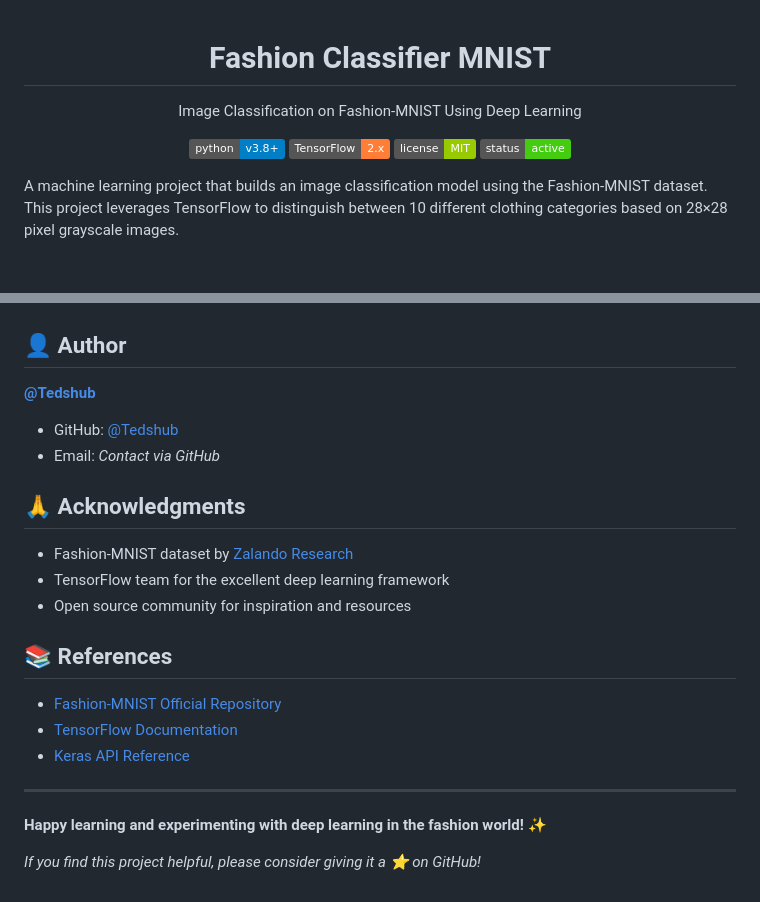
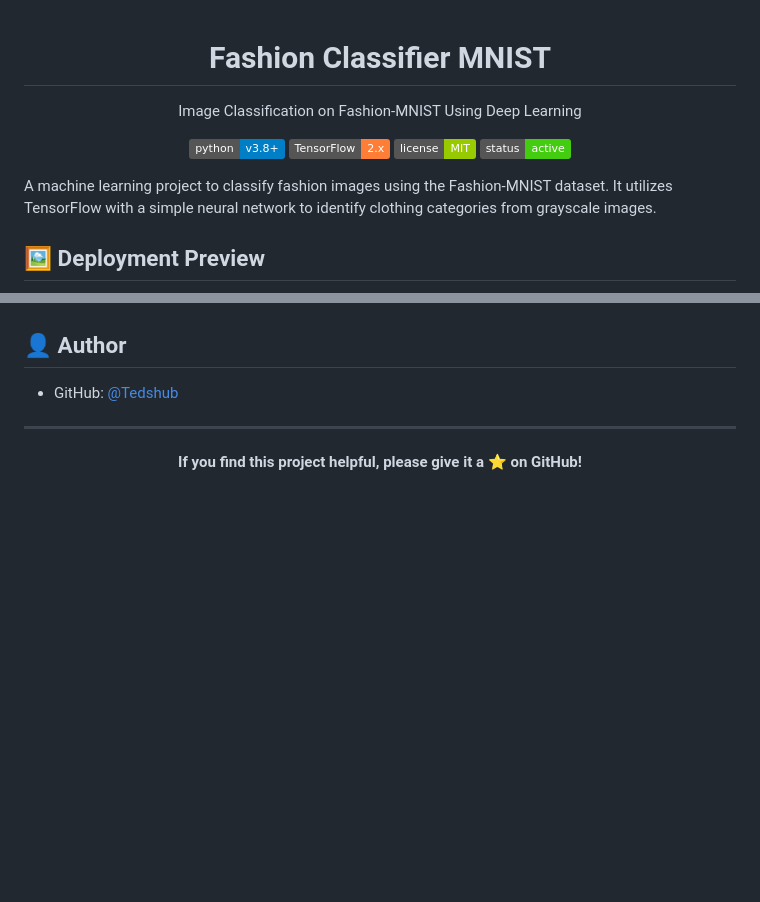
Before and after one commit to Tedshub/fashion-classifier-mnsit, a Markdown page: README.md, 2 parts joined by grey strips. Drawn GitHub-style; badges without logos; blank space fills up the shorter version.

```diff
--- a/README.md
+++ b/README.md
@@ -1,3 +1,4 @@
+
 <h1 align="center">Fashion Classifier MNIST</h1>
 <p align="center">Image Classification on Fashion-MNIST Using Deep Learning</p>
 
@@ -8,6 +9,7 @@
   <img src="https://img.shields.io/badge/status-active-brightgreen.svg" alt="Status">
 </p>
 
-A machine learning project that builds an image classification model using the Fashion-MNIST dataset. This project leverages TensorFlow to distinguish between 10 different clothing categories based on 28×28 pixel grayscale images.
+A machine learning project to classify fashion images using the Fashion-MNIST dataset. It utilizes TensorFlow with a simple neural network to identify clothing categories from grayscale images.
 
+## 🖼️ Deployment Preview
 
@@ -177,25 +133,8 @@ This project is licensed under the MIT License - see the [LICENSE](LICENSE) file
 
 ## 👤 Author
 
-**[@Tedshub](https://github.com/Tedshub)**
-
 - GitHub: [@Tedshub](https://github.com/Tedshub)
-- Email: *Contact via GitHub*
-
-## 🙏 Acknowledgments
-
-- Fashion-MNIST dataset by [Zalando Research](https://github.com/zalandoresearch/fashion-mnist)
-- TensorFlow team for the excellent deep learning framework
-- Open source community for inspiration and resources
-
-## 📚 References
-
-- [Fashion-MNIST Official Repository](https://github.com/zalandoresearch/fashion-mnist)
-- [TensorFlow Documentation](https://www.tensorflow.org/api_docs)
-- [Keras API Reference](https://keras.io/api/)
 
 ---
 
-**Happy learning and experimenting with deep learning in the fashion world! ✨**
-
-*If you find this project helpful, please consider giving it a ⭐ on GitHub!*
+<p align="center"><strong>If you find this project helpful, please give it a ⭐ on GitHub!</strong></p>
```
Also changed, not shown: other parts of README.md (+77 -123 lines).
